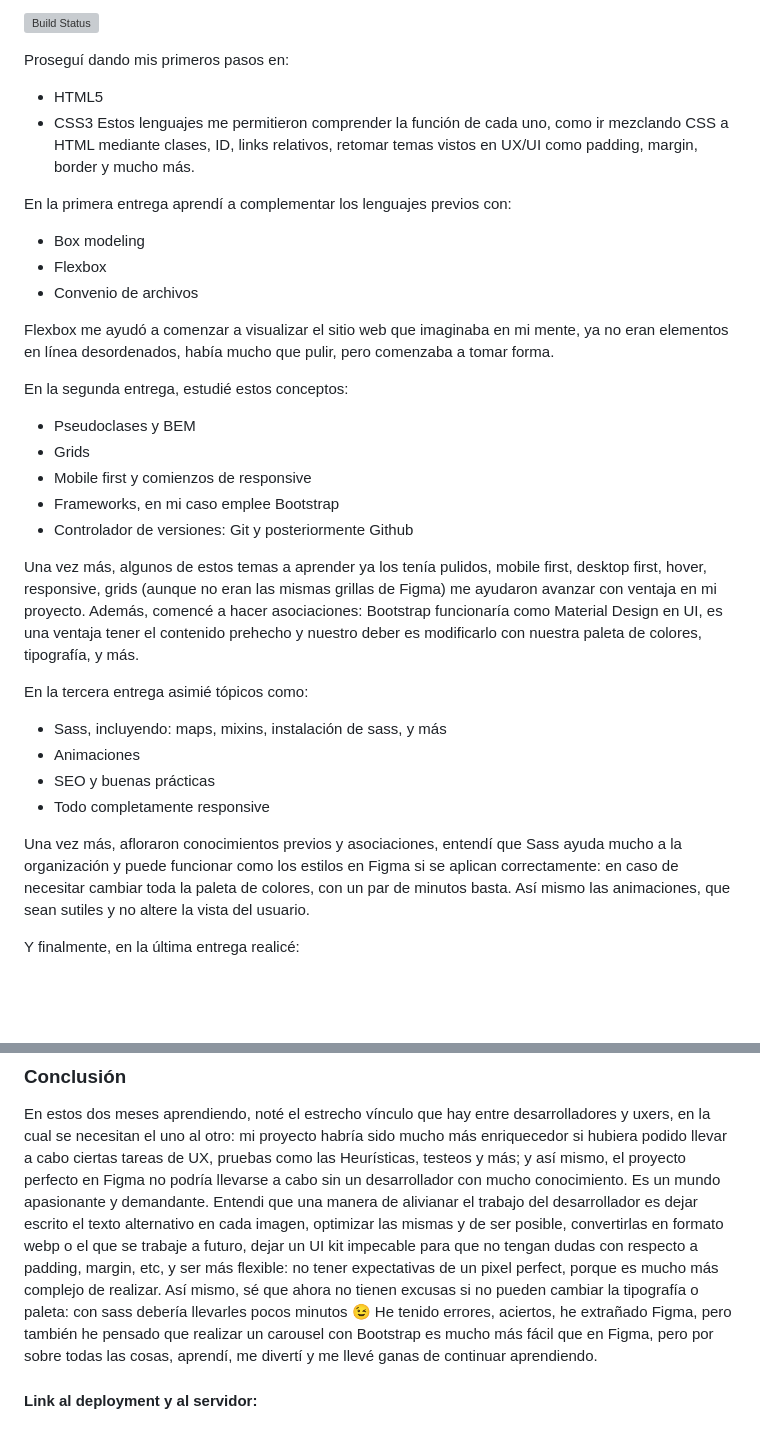
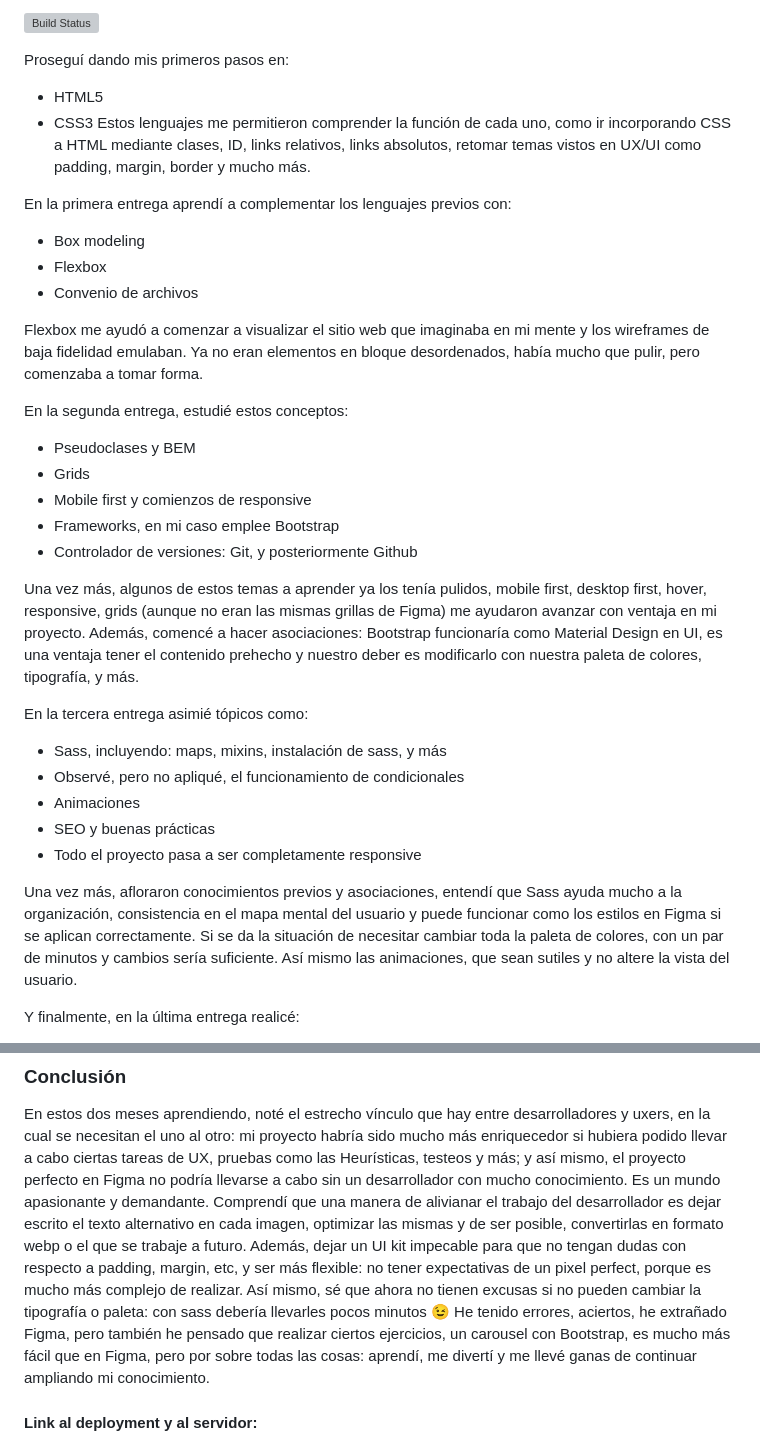
Before and after one commit to nicolevarelasouto/Coderhouse, a Markdown page: README.md, 2 parts joined by grey strips. GitHub-like rendering; blank space fills up the shorter version; grey boxes are pictures that could not be loaded.

Commit message:
retoques_en_readme

```diff
--- a/README.md
+++ b/README.md
@@ -9,31 +9,32 @@ Todo comenzó en Figma, al no disponer de tanto tiempo de preparación como en u
 Proseguí dando mis primeros pasos en:
 - HTML5
 - CSS3
-Estos lenguajes me permitieron comprender la función de cada uno, como ir mezclando CSS a HTML mediante clases, ID, links relativos, retomar temas vistos en UX/UI como padding, margin, border y mucho más.
+Estos lenguajes me permitieron comprender la función de cada uno, como ir incorporando CSS a HTML mediante clases, ID, links relativos, links absolutos, retomar temas vistos en UX/UI como padding, margin, border y mucho más.
 
 En la primera entrega aprendí a complementar los lenguajes previos con:
 - Box modeling
 - Flexbox
 - Convenio de archivos
 
-Flexbox me ayudó a comenzar a visualizar el sitio web que imaginaba en mi mente, ya no eran elementos en línea desordenados, había mucho que pulir, pero comenzaba a tomar forma.
+Flexbox me ayudó a comenzar a visualizar el sitio web que imaginaba en mi mente y los wireframes de baja fidelidad emulaban. Ya no eran elementos en bloque desordenados, había mucho que pulir, pero comenzaba a tomar forma.
 
 En la segunda entrega, estudié estos conceptos:
 - Pseudoclases y BEM
 - Grids
 - Mobile first y comienzos de responsive
 - Frameworks, en mi caso emplee Bootstrap
-- Controlador de versiones: Git y posteriormente Github
+- Controlador de versiones: Git, y posteriormente Github
 
 Una vez más, algunos de estos temas a aprender ya los tenía pulidos, mobile first, desktop first, hover, responsive, grids (aunque no eran las mismas grillas de Figma) me ayudaron avanzar con ventaja en mi proyecto. Además, comencé a hacer asociaciones: Bootstrap funcionaría como Material Design en UI, es una ventaja tener el contenido prehecho y nuestro deber es modificarlo con nuestra paleta de colores, tipografía, y más.
 
 En la tercera entrega asimié tópicos como:
 - Sass, incluyendo: maps, mixins, instalación de sass, y más
+- Observé, pero no apliqué, el funcionamiento de condicionales
 - Animaciones
 - SEO y buenas prácticas
-- Todo completamente responsive
+- Todo el proyecto pasa a ser completamente responsive
 
-Una vez más, afloraron conocimientos previos y asociaciones, entendí que Sass ayuda mucho a la organización y puede funcionar como los estilos en Figma si se aplican correctamente: en caso de necesitar cambiar toda la paleta de colores, con un par de minutos basta. Así mismo las animaciones, que sean sutiles y no altere la vista del usuario.
+Una vez más, afloraron conocimientos previos y asociaciones, entendí que Sass ayuda mucho a la organización, consistencia en el mapa mental del usuario y puede funcionar como los estilos en Figma si se aplican correctamente. Si se da la situación de necesitar cambiar toda la paleta de colores, con un par de minutos y cambios sería suficiente. Así mismo las animaciones, que sean sutiles y no altere la vista del usuario.
 
 Y finalmente, en la última entrega realicé:
 - Subir el proyecto a un servidor online
@@ -59,9 +60,9 @@ Los lenguajes, versiones y herramientas que empleé a lo largo del proyecto fuer
 
 ### Conclusión
 En estos dos meses aprendiendo, noté el estrecho vínculo que hay entre desarrolladores y uxers, en la cual se necesitan el uno al otro: mi proyecto habría sido mucho más enriquecedor si hubiera podido llevar a cabo ciertas tareas de UX, pruebas como las Heurísticas, testeos y más; y así mismo, el proyecto perfecto en Figma no podría llevarse a cabo sin un desarrollador con mucho conocimiento. Es un mundo apasionante y demandante.
-Entendi que una manera de alivianar el trabajo del desarrollador es dejar escrito el texto alternativo en cada imagen, optimizar las mismas y de ser posible, convertirlas en formato webp o el que se trabaje a futuro, dejar un UI kit impecable para que no tengan dudas con respecto a padding, margin, etc, y ser más flexible: no tener expectativas de un pixel perfect, porque es mucho más complejo de realizar.
+Comprendí que una manera de alivianar el trabajo del desarrollador es dejar escrito el texto alternativo en cada imagen, optimizar las mismas y de ser posible, convertirlas en formato webp o el que se trabaje a futuro. Además, dejar un UI kit impecable para que no tengan dudas con respecto a padding, margin, etc, y ser más flexible: no tener expectativas de un pixel perfect, porque es mucho más complejo de realizar.
 Así mismo, sé que ahora no tienen excusas si no pueden cambiar la tipografía o paleta: con sass debería llevarles pocos minutos 😉
-He tenido errores, aciertos, he extrañado Figma, pero también he pensado que realizar un carousel con Bootstrap es mucho más fácil que en Figma, pero por sobre todas las cosas, aprendí, me divertí y me llevé ganas de continuar aprendiendo.
+He tenido errores, aciertos, he extrañado Figma, pero también he pensado que realizar ciertos ejercicios, un carousel con Bootstrap, es mucho más fácil que en Figma, pero por sobre todas las cosas: aprendí, me divertí y me llevé ganas de continuar ampliando mi conocimiento.
 
 #### Link al deployment y al servidor:
 - Servidor: https://funkostoreuruguay.netlify.app/
```
